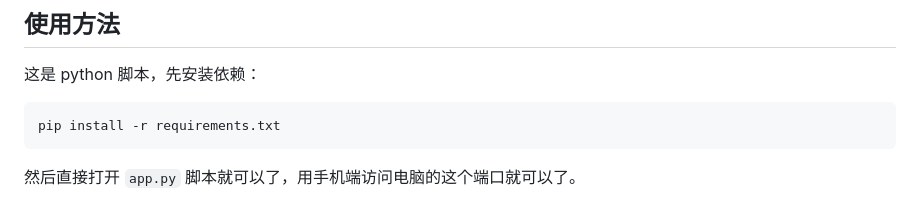
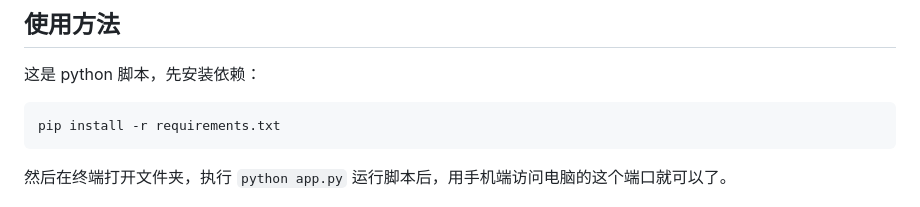
Before and after one commit to HaujetZhao/web_remote_input, a Markdown page: readme.md, the part around the change. Drawn GitHub-style.

````diff
--- a/readme.md
+++ b/readme.md
@@ -24,7 +24,7 @@
 pip install -r requirements.txt
 ```
 
-然后直接打开 `app.py` 脚本就可以了，用手机端访问电脑的这个端口就可以了。
+然后在终端打开文件夹，执行 `python app.py` 运行脚本后，用手机端访问电脑的这个端口就可以了。
 
 
 
````
